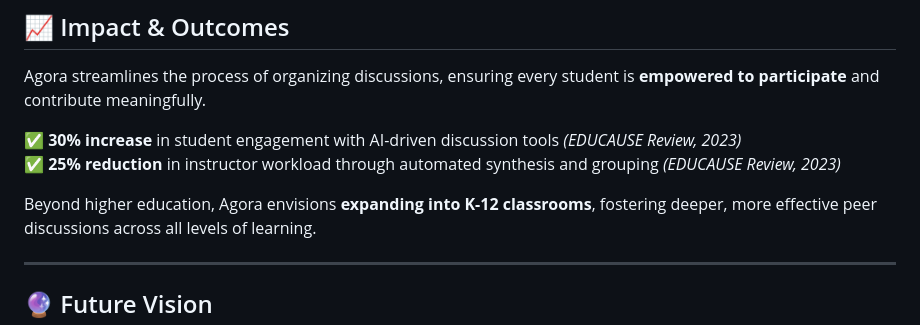
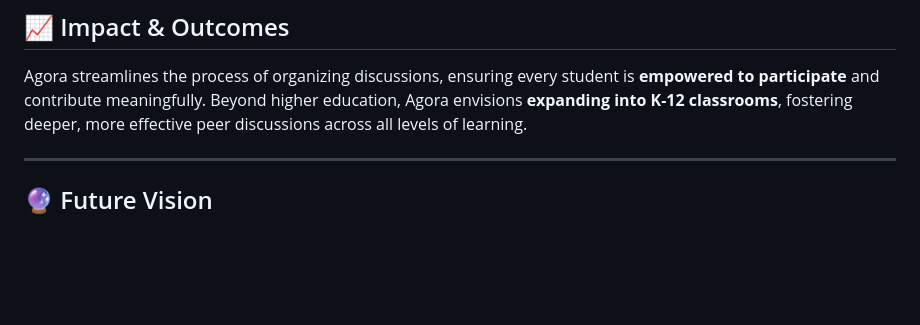
Before and after one commit to mandachan-727/AgoraAI, a Markdown page: README.md, the part around the change. Drawn GitHub-style; blank space fills up the shorter version.

```diff
--- a/README.md
+++ b/README.md
@@ -69,10 +69,6 @@ Agora **analyzes and clusters** key themes from pre-class contributions, identif
 
 ## 📈 Impact & Outcomes
 Agora streamlines the process of organizing discussions, ensuring every student is **empowered to participate** and contribute meaningfully.
-
-✅ **30% increase** in student engagement with AI-driven discussion tools *(EDUCAUSE Review, 2023)*
-✅ **25% reduction** in instructor workload through automated synthesis and grouping *(EDUCAUSE Review, 2023)*
-
 Beyond higher education, Agora envisions **expanding into K-12 classrooms**, fostering deeper, more effective peer discussions across all levels of learning.
 
 ---
```
